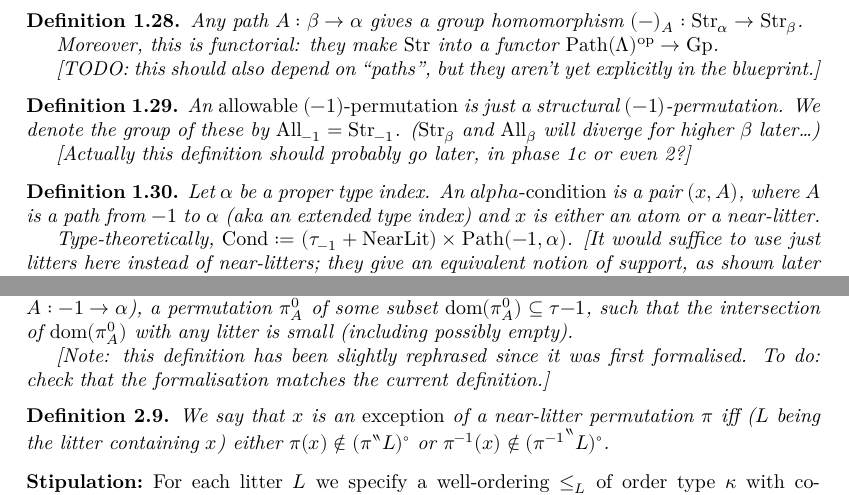
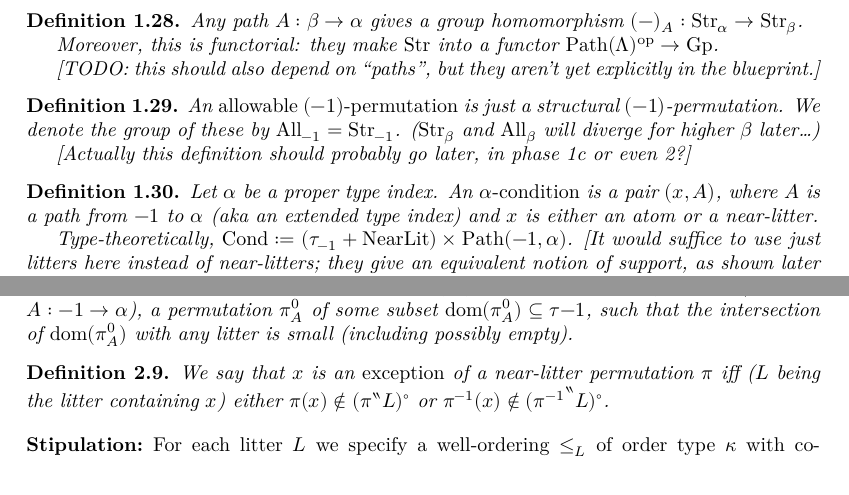
Before and after one commit to leanprover-community/con-nf, a LaTeX thesis (blueprint/src/print.tex, which reads blueprint/src/tangledblueprint.tex): two parts of pages 6 and 14 of 20, joined at a grey line, cut so that both start at the same text. Compiled offline with XeLaTeX.

```diff
--- a/blueprint/src/tangledblueprint.tex
+++ b/blueprint/src/tangledblueprint.tex
@@ -391,7 +391,7 @@
 \begin{definition}
   \label{def:support-condition}
   \uses{def:near-litter,def:atom} % TODO: add def:paths upstream, and add it here.
-  Let $\alpha$ be a proper type index. An \emph{$alpha$-condition} is a pair $(x,A)$, where $A$ is a path from $-1$ to $\alpha$ (aka an extended type index) and $x$ is either an atom or a near-litter.
+  Let $\alpha$ be a proper type index. An \emph{$\alpha$-condition} is a pair $(x,A)$, where $A$ is a path from $-1$ to $\alpha$ (aka an extended type index) and $x$ is either an atom or a near-litter.
 
   Type-theoretically, $\Cond := (\tau_{-1} + \mathrm{NearLit}) \times \mathrm{Path}(-1,\alpha)$.
   [It would suffice to use just litters here instead of near-litters; they give an equivalent notion of support, as shown later (“replacing near-litters with litters”).  That makes a few things simpler; but using near-litters lets us talk about the action, Def.~\ref{def:support-condition-action}, which seems algebraically cleaner.]
@@ -743,8 +743,6 @@
 \leanok
 \lean{con_nf.local_bijection}
 An $\alpha$-local bijection consists of: for each $\alpha$-extended type index (i.e.\ path $A : -1 \to \alpha$), a permutation $\pi^0_A$ of some subset $\dom(\pi^0_A) \subseteq \tau{-1}$, such that the intersection of $\dom(\pi^0_A)$ with any litter is small (including possibly empty).
-
-[Note: this definition has been slightly rephrased since it was first formalised.  To do: check that the formalisation matches the current definition.]
 \end{definition}
 
 \begin{definition}
```
Also changed, not shown: 1 other file.
